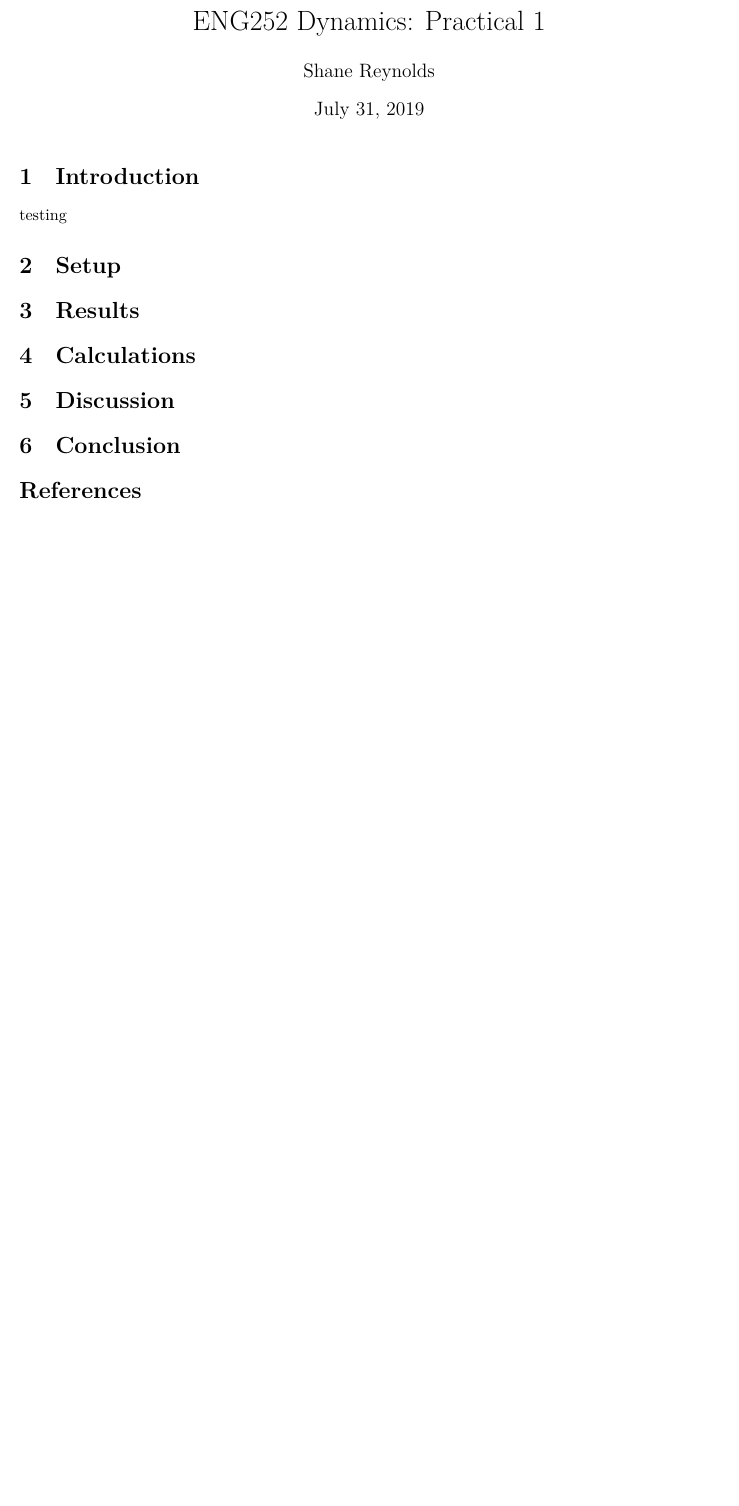
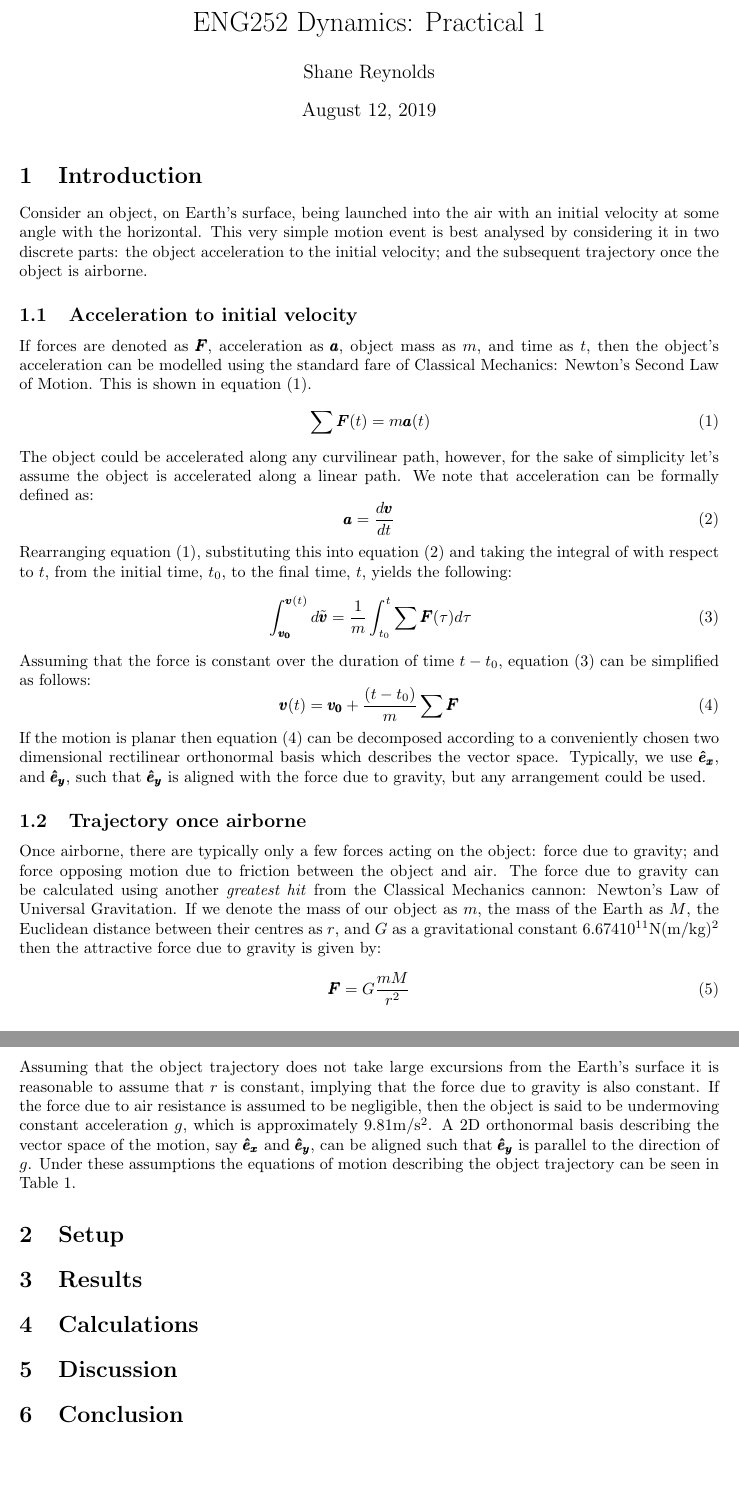
Before and after one commit to skreynolds/ENG252_dynamics, a LaTeX document (01_practical_one/01_practical_one.tex): part of the page before the commit and two parts of pages 1 and 2 of 2 after it, the two joined at a grey line, cut so that both start at the same text, the shorter picture padded with empty space. The pictures show the PDF file 01_practical_one/01_practical_one.pdf that the author committed with the source.

Commit message:
Add: update to paper introduction

```diff
--- a/01_practical_one/01_practical_one.tex
+++ b/01_practical_one/01_practical_one.tex
@@ -73,7 +73,40 @@
 \maketitle
 
 \section{Introduction}
-testing
+Consider an object, on Earth's surface, being launched into the air with an initial velocity at some angle with the horizontal. This very simple motion event is best analysed by considering it in two discrete parts: the object acceleration to the initial velocity; and the subsequent trajectory once the object is airborne.
+
+\subsection{Acceleration to initial velocity}
+If forces are denoted as $\pmb{F}$, acceleration as $\pmb{a}$, object mass as $m$, and time as $t$, then the object's acceleration can be modelled using the standard fare of Classical Mechanics: Newton's Second Law of Motion. This is shown in equation (1).
+\begin{equation}
+\sum \pmb{F}(t) = m \pmb{a}(t)
+\end{equation}
+
+The object could be accelerated along any curvilinear path, however, for the sake of simplicity let's assume the object is accelerated along a linear path. We note that acceleration can be formally defined as:
+\begin{equation}
+\pmb{a} = \frac{d\pmb{v}}{dt}
+\end{equation}
+
+Rearranging equation (1), substituting this into equation (2) and taking the integral of with respect to $t$, from the initial time, $t_0$, to the final time, $t$, yields the following:
+\begin{equation}
+\int_{\pmb{v_0}}^{\pmb{v}(t)} d\tilde{\pmb{v}} = \frac{1}{m}\int_{t_0}^{t} \sum \pmb{F}(\tau) d\tau
+\end{equation}
+
+Assuming that the force is constant over the duration of time $t-t_0$, equation (3) can be simplified as follows:
+\begin{equation}
+\pmb{v}(t) = \pmb{v_0} + \frac{(t-t_0)}{m} \sum \pmb{F}
+\end{equation}
+
+If the motion is planar then equation (4) can be decomposed according to a conveniently chosen two dimensional rectilinear orthonormal basis which describes the vector space. Typically, we use $\pmb{\hat{e}_x}$, and $\pmb{\hat{e}_y}$, such that $\pmb{\hat{e}_y}$ is aligned with the force due to gravity, but any arrangement could be used.
+
+\subsection{Trajectory once airborne}
+Once airborne, there are typically only a few forces acting on the object: force due to gravity; and force opposing motion due to friction between the object and air. The force due to gravity can be calculated using another \textit{greatest hit} from the Classical Mechanics cannon: Newton's Law of Universal Gravitation. If we denote the mass of our object as $m$, the mass of the Earth as $M$, the Euclidean distance between their centres as $r$, and $G$ as a gravitational constant $6.674×10^{−11} \si{\newton(\meter\per\kilogram)^2}$ then the attractive force due to gravity is given by:
+\begin{equation}
+\pmb{F} = G \frac{m M}{r^2}
+\end{equation}
+
+Assuming that the object trajectory does not take large excursions from the Earth's surface it is reasonable to assume that $r$ is constant, implying that the force due to gravity is also constant. If the force due to air resistance is assumed to be negligible, then the object is said to be undermoving constant acceleration $g$, which is approximately $9.81\si{\meter\per\second^2}$. A 2D orthonormal basis describing the vector space of the motion, say $\pmb{\hat{e}_x}$ and $\pmb{\hat{e}_y}$, can be aligned such that $\pmb{\hat{e}_y}$ is parallel to the direction of $g$. Under these assumptions the equations of motion describing the object trajectory can be seen in Table 1.
+
+
 
 \section{Setup}
 
```
Also changed, not shown: 01_practical_one/01_practical_one.pdf.
